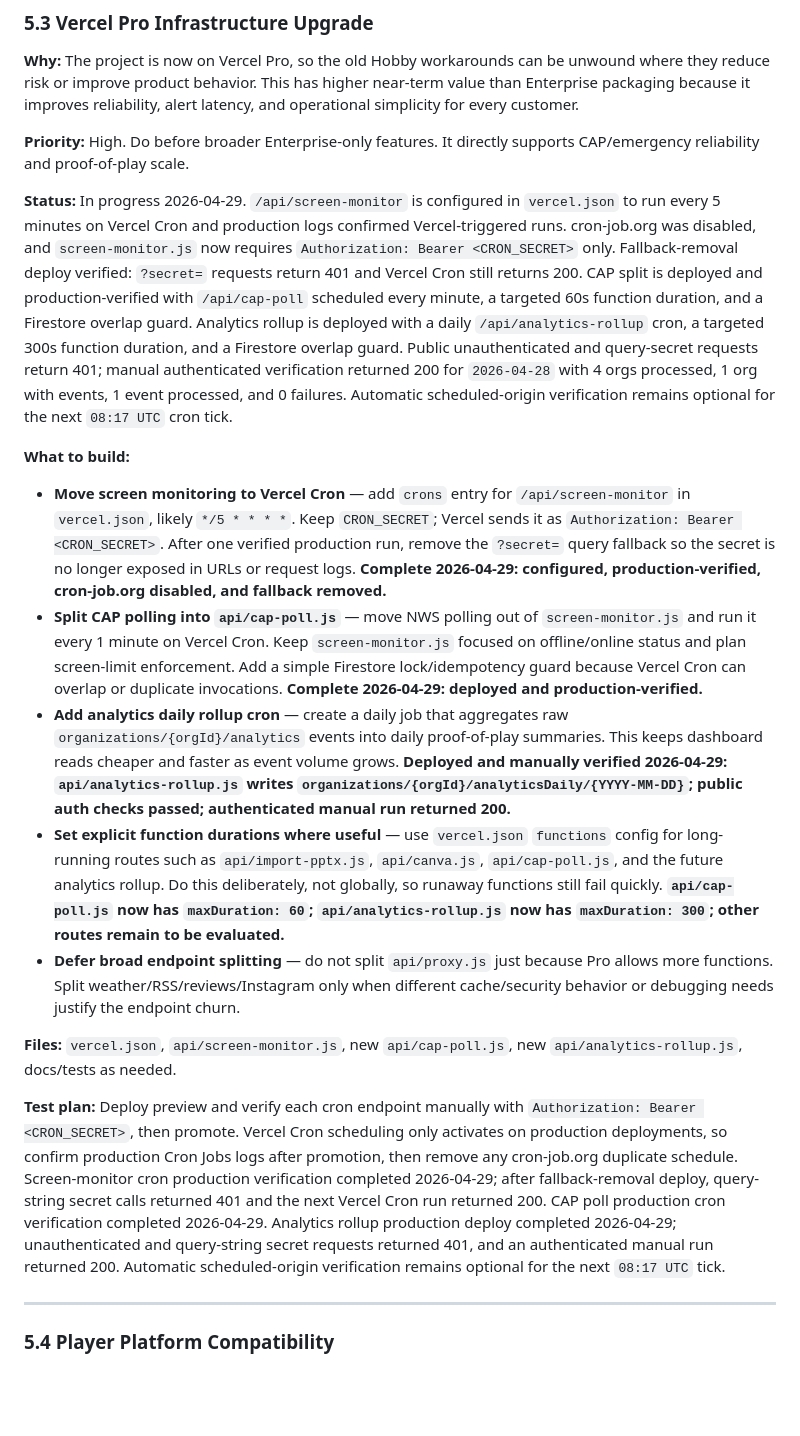
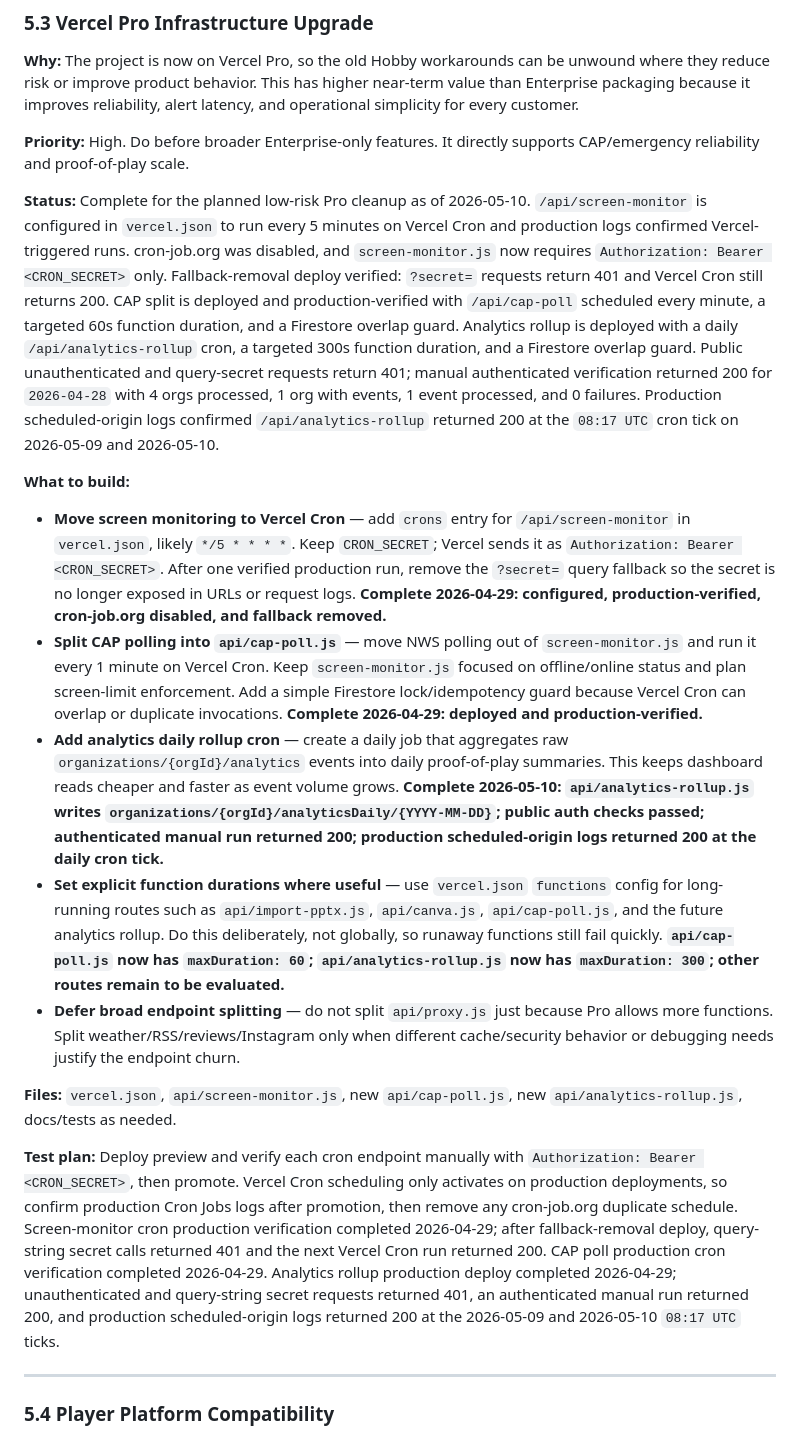
Before and after one commit to tdmonster99/digital-signage, a Markdown page: ROADMAP.md, the part around the change. Drawn GitHub-style; blank space fills up the shorter version.

```diff
--- a/ROADMAP.md
+++ b/ROADMAP.md
@@ -243,19 +243,19 @@ Sourced from `KITCAST_GAP_ANALYSIS.md` (2026-04-27), plus the 2026-04-28 Vercel
 
 **Priority:** High. Do before broader Enterprise-only features. It directly supports CAP/emergency reliability and proof-of-play scale.
 
-**Status:** In progress 2026-04-29. `/api/screen-monitor` is configured in `vercel.json` to run every 5 minutes on Vercel Cron and production logs confirmed Vercel-triggered runs. cron-job.org was disabled, and `screen-monitor.js` now requires `Authorization: Bearer <CRON_SECRET>` only. Fallback-removal deploy verified: `?secret=` requests return 401 and Vercel Cron still returns 200. CAP split is deployed and production-verified with `/api/cap-poll` scheduled every minute, a targeted 60s function duration, and a Firestore overlap guard. Analytics rollup is deployed with a daily `/api/analytics-rollup` cron, a targeted 300s function duration, and a Firestore overlap guard. Public unauthenticated and query-secret requests return 401; manual authenticated verification returned 200 for `2026-04-28` with 4 orgs processed, 1 org with events, 1 event processed, and 0 failures. Automatic scheduled-origin verification remains optional for the next `08:17 UTC` cron tick.
+**Status:** Complete for the planned low-risk Pro cleanup as of 2026-05-10. `/api/screen-monitor` is configured in `vercel.json` to run every 5 minutes on Vercel Cron and production logs confirmed Vercel-triggered runs. cron-job.org was disabled, and `screen-monitor.js` now requires `Authorization: Bearer <CRON_SECRET>` only. Fallback-removal deploy verified: `?secret=` requests return 401 and Vercel Cron still returns 200. CAP split is deployed and production-verified with `/api/cap-poll` scheduled every minute, a targeted 60s function duration, and a Firestore overlap guard. Analytics rollup is deployed with a daily `/api/analytics-rollup` cron, a targeted 300s function duration, and a Firestore overlap guard. Public unauthenticated and query-secret requests return 401; manual authenticated verification returned 200 for `2026-04-28` with 4 orgs processed, 1 org with events, 1 event processed, and 0 failures. Production scheduled-origin logs confirmed `/api/analytics-rollup` returned 200 at the `08:17 UTC` cron tick on 2026-05-09 and 2026-05-10.
 
 **What to build:**
 
 - **Move screen monitoring to Vercel Cron** — add `crons` entry for `/api/screen-monitor` in `vercel.json`, likely `*/5 * * * *`. Keep `CRON_SECRET`; Vercel sends it as `Authorization: Bearer <CRON_SECRET>`. After one verified production run, remove the `?secret=` query fallback so the secret is no longer exposed in URLs or request logs. **Complete 2026-04-29: configured, production-verified, cron-job.org disabled, and fallback removed.**
 - **Split CAP polling into `api/cap-poll.js`** — move NWS polling out of `screen-monitor.js` and run it every 1 minute on Vercel Cron. Keep `screen-monitor.js` focused on offline/online status and plan screen-limit enforcement. Add a simple Firestore lock/idempotency guard because Vercel Cron can overlap or duplicate invocations. **Complete 2026-04-29: deployed and production-verified.**
-- **Add analytics daily rollup cron** — create a daily job that aggregates raw `organizations/{orgId}/analytics` events into daily proof-of-play summaries. This keeps dashboard reads cheaper and faster as event volume grows. **Deployed and manually verified 2026-04-29: `api/analytics-rollup.js` writes `organizations/{orgId}/analyticsDaily/{YYYY-MM-DD}`; public auth checks passed; authenticated manual run returned 200.**
+- **Add analytics daily rollup cron** — create a daily job that aggregates raw `organizations/{orgId}/analytics` events into daily proof-of-play summaries. This keeps dashboard reads cheaper and faster as event volume grows. **Complete 2026-05-10: `api/analytics-rollup.js` writes `organizations/{orgId}/analyticsDaily/{YYYY-MM-DD}`; public auth checks passed; authenticated manual run returned 200; production scheduled-origin logs returned 200 at the daily cron tick.**
 - **Set explicit function durations where useful** — use `vercel.json` `functions` config for long-running routes such as `api/import-pptx.js`, `api/canva.js`, `api/cap-poll.js`, and the future analytics rollup. Do this deliberately, not globally, so runaway functions still fail quickly. **`api/cap-poll.js` now has `maxDuration: 60`; `api/analytics-rollup.js` now has `maxDuration: 300`; other routes remain to be evaluated.**
 - **Defer broad endpoint splitting** — do not split `api/proxy.js` just because Pro allows more functions. Split weather/RSS/reviews/Instagram only when different cache/security behavior or debugging needs justify the endpoint churn.
 
 **Files:** `vercel.json`, `api/screen-monitor.js`, new `api/cap-poll.js`, new `api/analytics-rollup.js`, docs/tests as needed.
 
-**Test plan:** Deploy preview and verify each cron endpoint manually with `Authorization: Bearer <CRON_SECRET>`, then promote. Vercel Cron scheduling only activates on production deployments, so confirm production Cron Jobs logs after promotion, then remove any cron-job.org duplicate schedule. Screen-monitor cron production verification completed 2026-04-29; after fallback-removal deploy, query-string secret calls returned 401 and the next Vercel Cron run returned 200. CAP poll production cron verification completed 2026-04-29. Analytics rollup production deploy completed 2026-04-29; unauthenticated and query-string secret requests returned 401, and an authenticated manual run returned 200. Automatic scheduled-origin verification remains optional for the next `08:17 UTC` tick.
+**Test plan:** Deploy preview and verify each cron endpoint manually with `Authorization: Bearer <CRON_SECRET>`, then promote. Vercel Cron scheduling only activates on production deployments, so confirm production Cron Jobs logs after promotion, then remove any cron-job.org duplicate schedule. Screen-monitor cron production verification completed 2026-04-29; after fallback-removal deploy, query-string secret calls returned 401 and the next Vercel Cron run returned 200. CAP poll production cron verification completed 2026-04-29. Analytics rollup production deploy completed 2026-04-29; unauthenticated and query-string secret requests returned 401, an authenticated manual run returned 200, and production scheduled-origin logs returned 200 at the 2026-05-09 and 2026-05-10 `08:17 UTC` ticks.
 
 ---
 
```
Also changed, not shown: DEVLOG.md (+8 -0 lines), NEXT_CHAT_CONTEXT.md (+2 -2 lines).
